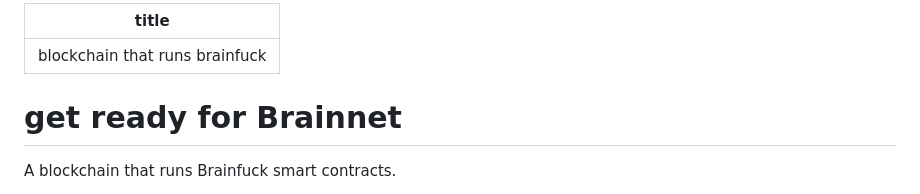
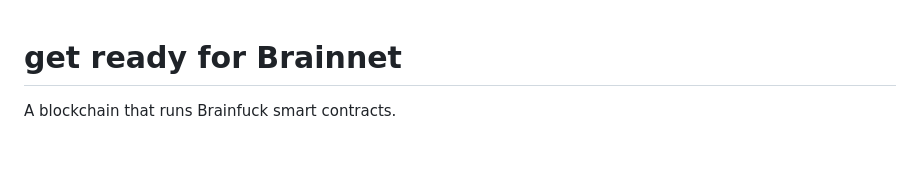
Before and after one commit to tinychainorg/tinychainorg.github.io, a Markdown page: brainnet.md, the part around the change. GitHub-like rendering; blank space fills up the shorter version.

```diff
--- a/brainnet.md
+++ b/brainnet.md
@@ -1,6 +1,3 @@
----
-title: blockchain that runs brainfuck
----
 # get ready for Brainnet
 
 A blockchain that runs Brainfuck smart contracts.
```
